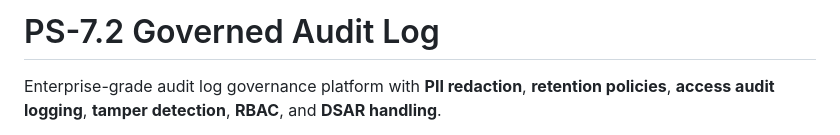
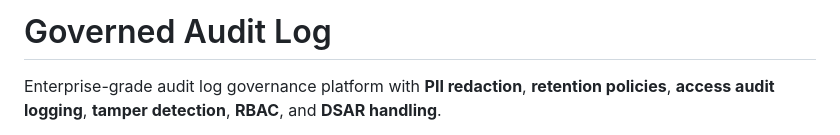
Before and after one commit to Prithikaj/GOVERNED-AUDIT-LOG, a Markdown page: README.md, the part around the change. Rendered like a GitHub page.

```diff
--- a/README.md
+++ b/README.md
@@ -1,4 +1,4 @@
-# PS-7.2 Governed Audit Log
+# Governed Audit Log
 
 Enterprise-grade audit log governance platform with **PII redaction**, **retention policies**, **access audit logging**, **tamper detection**, **RBAC**, and **DSAR handling**.
 
```
